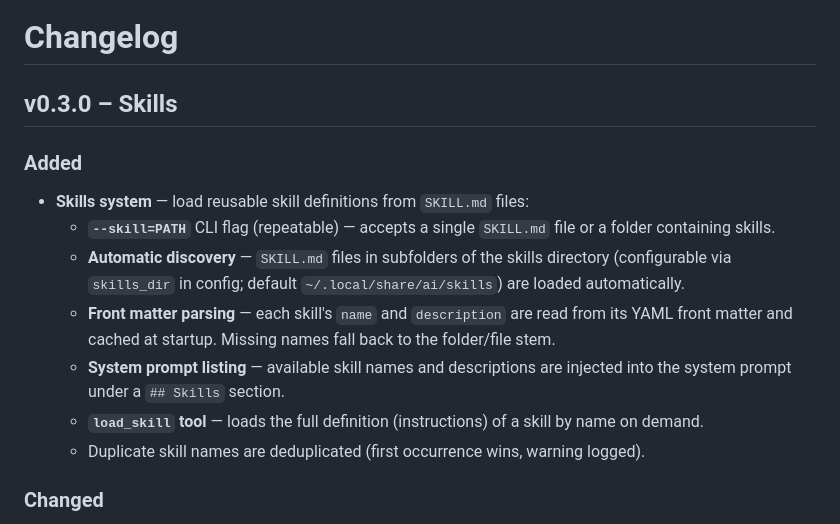
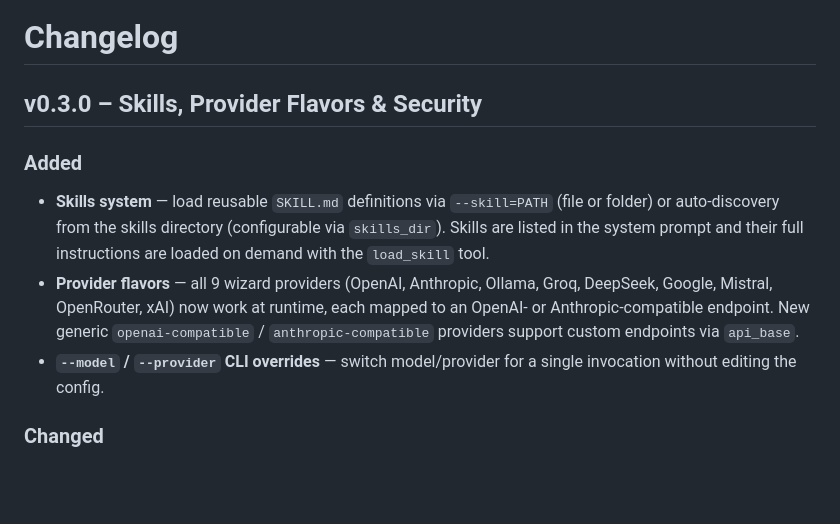
Before and after one commit to dswd/ai, a Markdown page: CHANGELOG.md, the part around one of its changes. Rendered like a GitHub page; blank space fills up the shorter version.

```diff
--- a/CHANGELOG.md
+++ b/CHANGELOG.md
@@ -1,16 +1,12 @@
 # Changelog
 
-## v0.3.0 – Skills
+## v0.3.0 – Skills, Provider Flavors & Security
 
 ### Added
 
-- **Skills system** — load reusable skill definitions from `SKILL.md` files:
-  - **`--skill=PATH`** CLI flag (repeatable) — accepts a single `SKILL.md` file or a folder containing skills.
-  - **Automatic discovery** — `SKILL.md` files in subfolders of the skills directory (configurable via `skills_dir` in config; default `~/.local/share/ai/skills`) are loaded automatically.
-  - **Front matter parsing** — each skill's `name` and `description` are read from its YAML front matter and cached at startup. Missing names fall back to the folder/file stem.
-  - **System prompt listing** — available skill names and descriptions are injected into the system prompt under a `## Skills` section.
-  - **`load_skill` tool** — loads the full definition (instructions) of a skill by name on demand.
-  - Duplicate skill names are deduplicated (first occurrence wins, warning logged).
+- **Skills system** — load reusable `SKILL.md` definitions via `--skill=PATH` (file or folder) or auto-discovery from the skills directory (configurable via `skills_dir`). Skills are listed in the system prompt and their full instructions are loaded on demand with the `load_skill` tool.
+- **Provider flavors** — all 9 wizard providers (OpenAI, Anthropic, Ollama, Groq, DeepSeek, Google, Mistral, OpenRouter, xAI) now work at runtime, each mapped to an OpenAI- or Anthropic-compatible endpoint. New generic `openai-compatible` / `anthropic-compatible` providers support custom endpoints via `api_base`.
+- **`--model` / `--provider` CLI overrides** — switch model/provider for a single invocation without editing the config.
 
 ### Changed
 
```
Also changed, not shown: other parts of CHANGELOG.md (+15 -20 lines).
